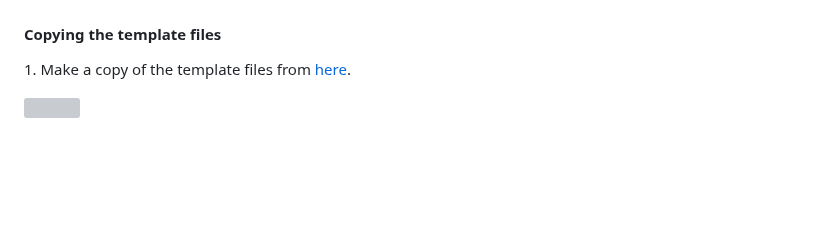
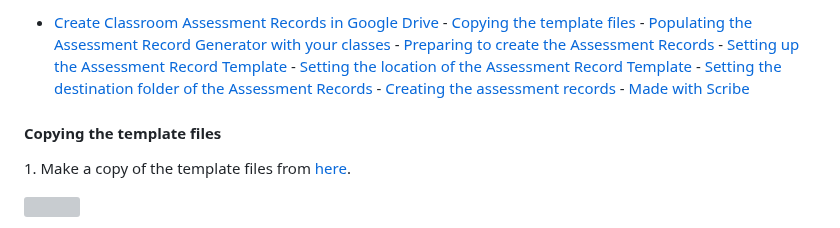
Before and after one commit to h-arnold/googleSlidesAssessor, a Markdown page: docs/setup/settingUpAssessmentRecords.md, the part around one of its changes. Rendered like a GitHub page; blank space fills up the shorter version; grey boxes are pictures that could not be loaded.

```diff
--- a/docs/setup/settingUpAssessmentRecords.md
+++ b/docs/setup/settingUpAssessmentRecords.md
@@ -3,7 +2,15 @@
 
+- [Create Classroom Assessment Records in Google Drive](#create-classroom-assessment-records-in-google-drive)
+      - [Copying the template files](#copying-the-template-files)
+      - [Populating the Assessment Record Generator with your classes](#populating-the-assessment-record-generator-with-your-classes)
+      - [Preparing to create the Assessment Records](#preparing-to-create-the-assessment-records)
+      - [Setting up the Assessment Record Template](#setting-up-the-assessment-record-template)
+      - [Setting the location of the Assessment Record Template](#setting-the-location-of-the-assessment-record-template)
+      - [Setting the destination folder of the Assessment Records](#setting-the-destination-folder-of-the-assessment-records)
+      - [Creating the assessment records](#creating-the-assessment-records)
+      - [Made with Scribe](#made-with-scribe)
 
 #### Copying the template files
-
 
 1\. Make a copy of the template files from [here](https://drive.google.com/drive/u/0/folders/16DcR-0sXJQasrX6kjw-l9F-1evMFT8fk).
 
```
Also changed, not shown: other parts of docs/setup/settingUpAssessmentRecords.md (+0 -1 lines), docs/setup/README.md (added, +51 -0 lines).
